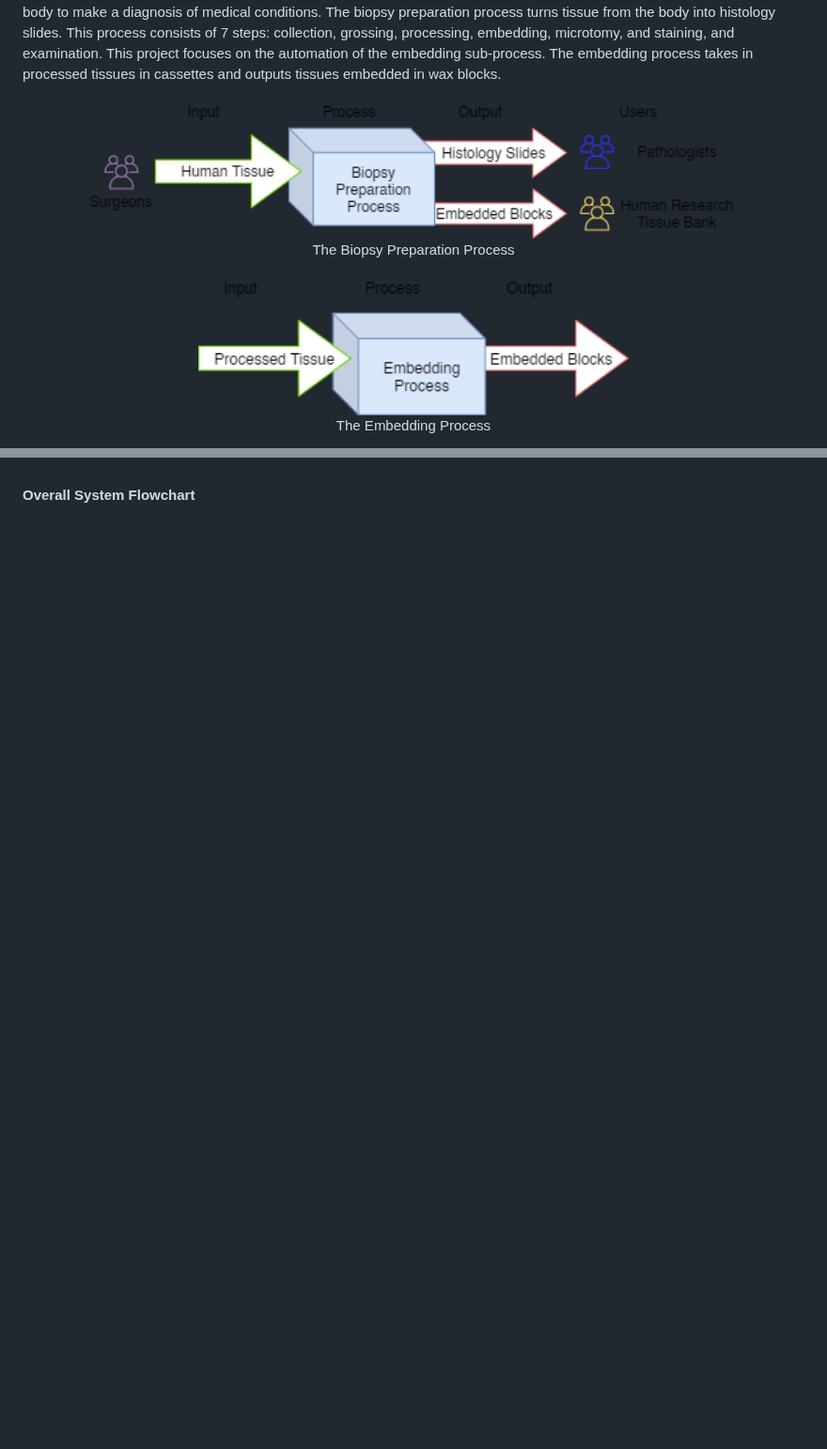
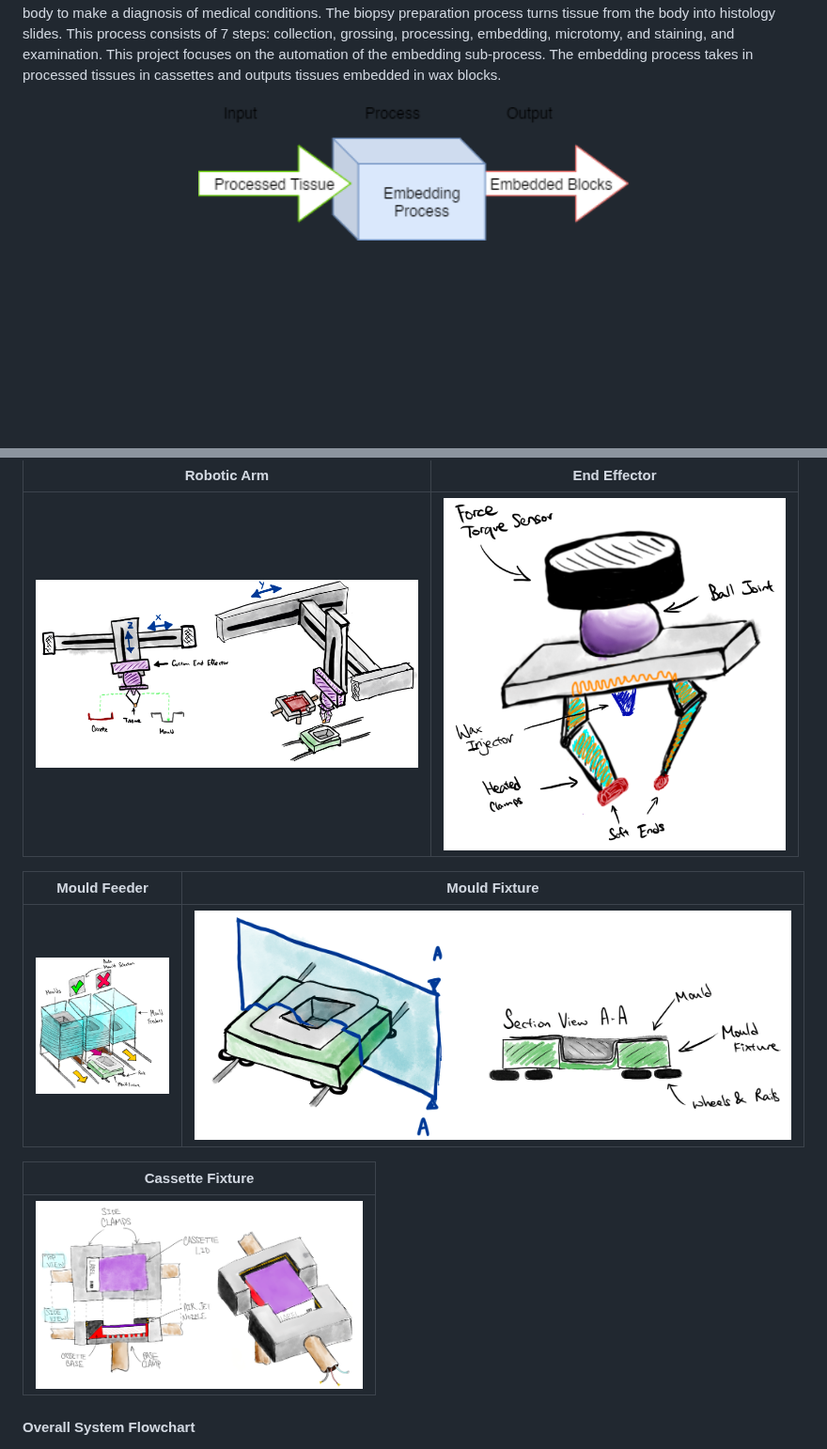
Before and after one commit to jameslee98331/METIIB-CUH-LP, a Markdown page: README.md, 2 parts joined by grey strips. Shown at 94% size. Rendered like a GitHub page; pictures changed too: README_images/cassette_fixture.png (added), README_images/end_effector.png (added), README_images/mould_feeder.png (added); blank space fills up the shorter version.

Commit message:
Add images to README

```diff
--- a/README.md
+++ b/README.md
@@ -3,13 +8,7 @@
 Histopathology is the microscopic examination of a biopsy by a pathologist. A biopsy is a procedure that takes tissue from the body to make a diagnosis of medical conditions. The biopsy preparation process turns tissue from the body into histology slides. This process consists of 7 steps: collection, grossing, processing, embedding, microtomy, and staining, and examination. This project focuses on the automation of the embedding sub-process. The embedding process takes in processed tissues in cassettes and outputs tissues embedded in wax blocks.
 
 <div align="center">
-<img src="https://github.com/jameslee98331/METIIB-CUH-LP/blob/master/README_images/overall_process.png" alt="System Work Flow" height="150">
-<p>The Biopsy Preparation Process</p>
-</div>
-
-<div align="center">
-<img src="https://github.com/jameslee98331/METIIB-CUH-LP/blob/master/README_images/embed_process.png" alt="System Work Flow" height="150">
-<p>The Embedding Process</p>
+<img src="https://github.com/jameslee98331/METIIB-CUH-LP/blob/master/README_images/embed_process.png" alt="The Embedding Process" height="150">
 </div>
 
 The histopathology laboratory at Cambridge University Hospitals NHS Foundation Trust (CUH) currently experiences efficiency problems. The demand has risen by 9.40% and the FTE staff count has risen by 22.76% in the past 3 years. However, the KPI measurement for efficiency has dramatically decreased to 35-40%, half of the 80% target. The key causes for this decrease in efficiency are skills shortages and constraints with working hours. With the increasing demand for pathology services and expectations for high quality results, there is a need for automation in histopathology labs to improve efficiency.
@@ -37,4 +36,17 @@ Key Recommendations:
 </div>
+
+Robotic Arm | End Effector
+:-------------------------:|:-------------------------:
+<img src="https://github.com/jameslee98331/METIIB-CUH-LP/blob/master/README_images/robotic_arm.png" alt="Robotic Arm" height="200"> | <img src="https://github.com/jameslee98331/METIIB-CUH-LP/blob/master/README_images/end_effector.png" alt="End Effector" height="375">
+
+Mould Feeder | Mould Fixture
+:-------------------------:|:-------------------------:
+<img src="https://github.com/jameslee98331/METIIB-CUH-LP/blob/master/README_images/mould_feeder.png" alt="Mould Feeder" height="200"> | <img src="https://github.com/jameslee98331/METIIB-CUH-LP/blob/master/README_images/mould_fixture.png" alt="Mould Fixture" height="375">
+
+Cassette Fixture |
+:-------------------------:|
+<img src="https://github.com/jameslee98331/METIIB-CUH-LP/blob/master/README_images/cassette_fixture.png" alt="Cassette Fixture" height="200"> |
+
 
 #### Overall System Flowchart
 <div align="center">
```
Also changed, not shown: other parts of README.md (+7 -2 lines).
